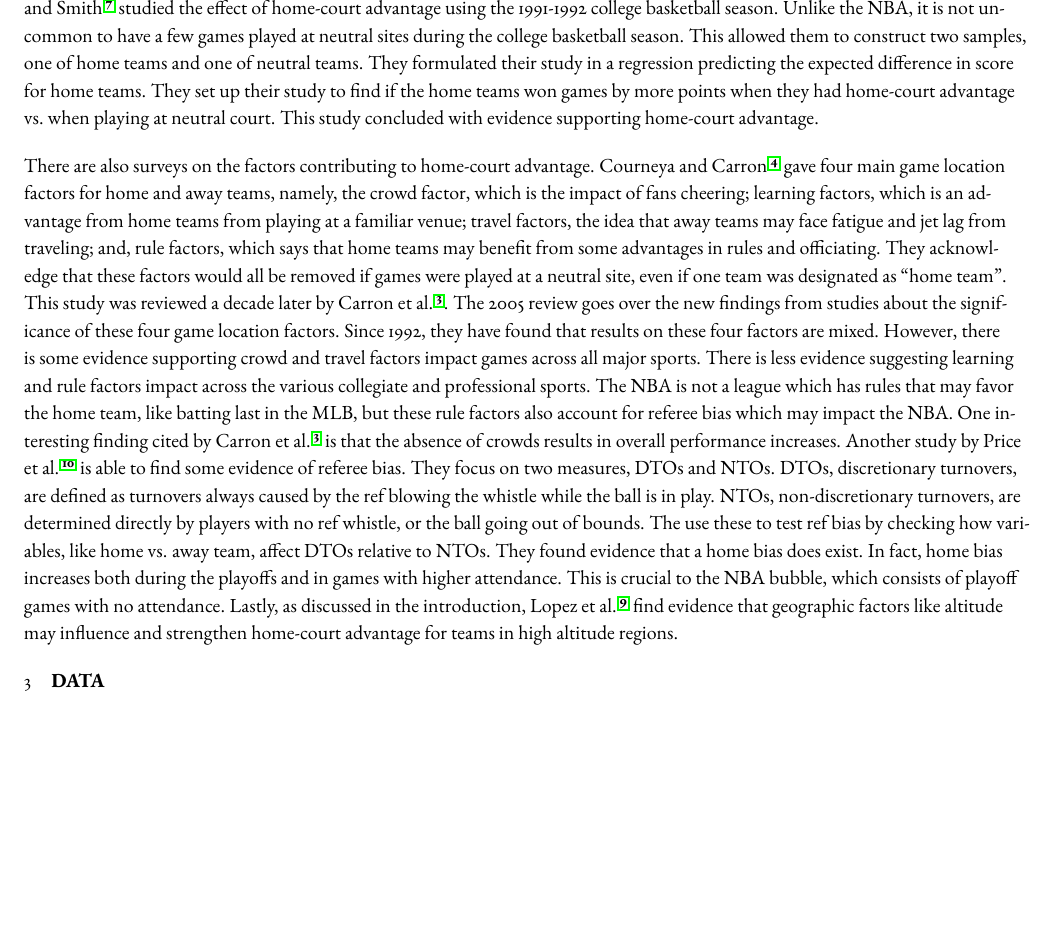
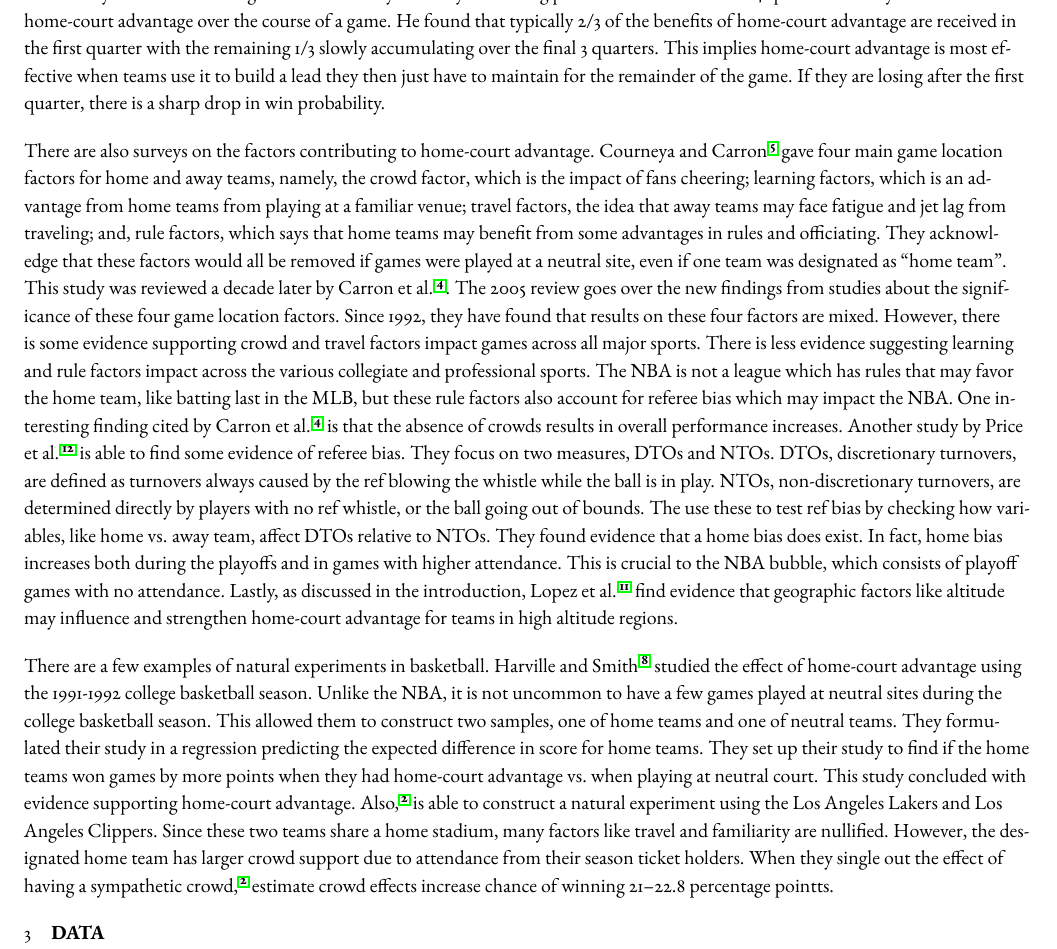
Before and after one commit to michael-price-1/NBA_Covid_bubble_analysis, a LaTeX document (Manuscript/manuscript.tex): part of page 3 of 9, cut at the place of the change, the shorter picture padded with empty space. Compiled offline with pdfLaTeX; a missing font is replaced by an installed copy or a similar font.

Commit message:
Update manuscript.tex
Addition of Jones and Boudreaux sources and slight restructing of literature review

```diff
--- a/Manuscript/manuscript.tex
+++ b/Manuscript/manuscript.tex
@@ -254,15 +254,14 @@ using the men's basketball programs at two large universities. The study finds t
 social support, like booing, is an important contributor to home-court advantage.
 Greer explains, whether the influence is greater on visiting team performance or
 referee calls is less clear. However, the data does seem to lean slightly in
-favor of affecting visiting team performance. \citet{Harville} studied the
-effect of home-court advantage using the 1991-1992 college basketball season.
-Unlike the NBA, it is not uncommon to have a few games played at neutral sites
-during the college basketball season. This allowed them to construct two samples,
-one of home teams and one of neutral teams. They formulated their study in a
-regression predicting the expected difference in score for home teams.
-They set up their study to find if the home teams won games by more points when
-they had home-court advantage vs.~when playing at neutral court. This study
-concluded with evidence supporting home-court advantage.
+favor of affecting visiting team performance. Another study focused on scoring
+was conducted by \cite{Jones}. \cite{Jones} analyzed scoring patterns across each of the
+4 quarters to analyze the effects of home-court advantage over the course of a game.
+He found that typically 2/3 of the benefits of home-court advantage are received in
+the first quarter with the remaining 1/3 slowly accumulating over the
+final 3 quarters. This implies home-court advantage is most effective when teams
+use it to build a lead they then just have to maintain for the remainder of the game.
+If they are losing after the first quarter, there is a sharp drop in win probability.
 
 There are also surveys on the factors contributing to home-court advantage.
 \citet{Carron1992} gave four main game location factors for home and away
@@ -294,6 +293,23 @@ crucial to the NBA bubble, which consists of playoff games with no attendance. L
 as discussed in the introduction, \citet{Lopez}
 find evidence that geographic factors like altitude may influence and strengthen home-court
 advantage for teams in high altitude regions.
+
+There are a few examples of natural experiments in basketball. \citet{Harville} studied the
+effect of home-court advantage using the 1991-1992 college basketball season.
+Unlike the NBA, it is not uncommon to have a few games played at neutral sites
+during the college basketball season. This allowed them to construct two samples,
+one of home teams and one of neutral teams. They formulated their study in a
+regression predicting the expected difference in score for home teams.
+They set up their study to find if the home teams won games by more points when
+they had home-court advantage vs.~when playing at neutral court. This study
+concluded with evidence supporting home-court advantage. Also, \cite{Boudreaux} is
+able to construct a natural experiment using the Los Angeles Lakers and Los Angeles
+Clippers. Since these two teams share a home stadium, many factors like travel and
+familiarity are nullified. However, the designated home team has larger crowd support
+due to attendance from their season ticket holders. When they single out the effect
+of having a sympathetic crowd, \cite{Boudreaux} estimate crowd effects
+increase chance of winning 21--22.8 percentage pointts.
+
 
 \section{Data}
 
```
